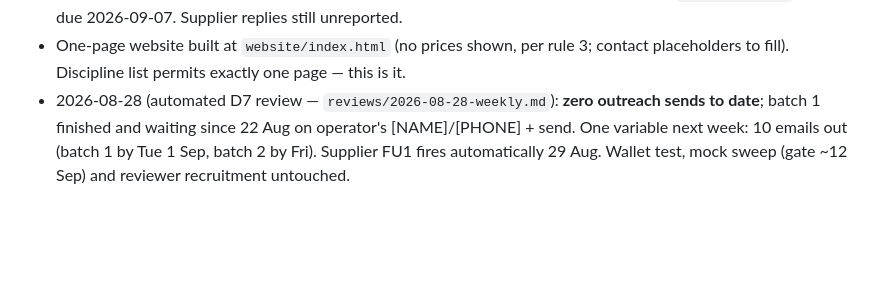
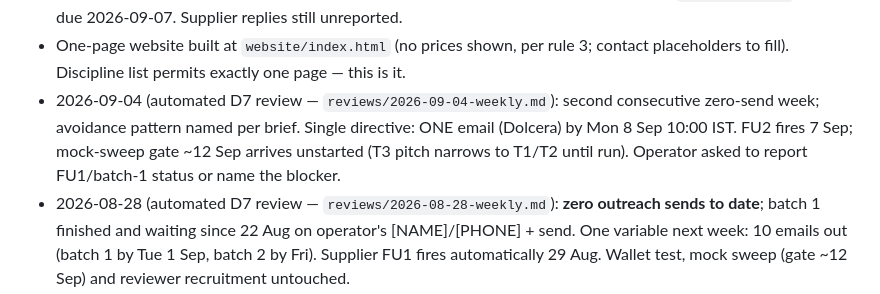
Before and after one commit to anildca1-ui/LiteratureServices, a Markdown page: CLAUDE.md, the part around the change. Rendered like a GitHub page; blank space fills up the shorter version.

```diff
--- a/CLAUDE.md
+++ b/CLAUDE.md
@@ -52,6 +52,12 @@ currently in flight. The original strategy pack is `master-plan.md`
 - One-page website built at `website/index.html` (no prices shown, per
   rule 3; contact placeholders to fill). Discipline list permits exactly
   one page — this is it.
+- 2026-09-04 (automated D7 review — `reviews/2026-09-04-weekly.md`):
+  second consecutive zero-send week; avoidance pattern named per brief.
+  Single directive: ONE email (Dolcera) by Mon 8 Sep 10:00 IST. FU2 fires
+  7 Sep; mock-sweep gate ~12 Sep arrives unstarted (T3 pitch narrows to
+  T1/T2 until run). Operator asked to report FU1/batch-1 status or name
+  the blocker.
 - 2026-08-28 (automated D7 review — `reviews/2026-08-28-weekly.md`):
   **zero outreach sends to date**; batch 1 finished and waiting since
   22 Aug on operator's [NAME]/[PHONE] + send. One variable next week:
```
Also changed, not shown: reviews/2026-09-04-weekly.md (added, +58 -0 lines).
